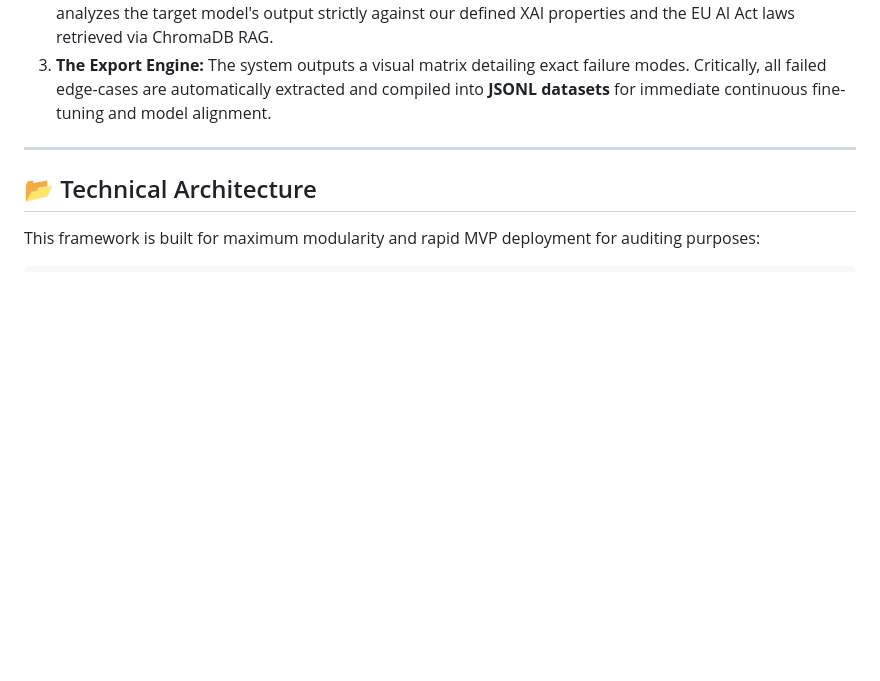
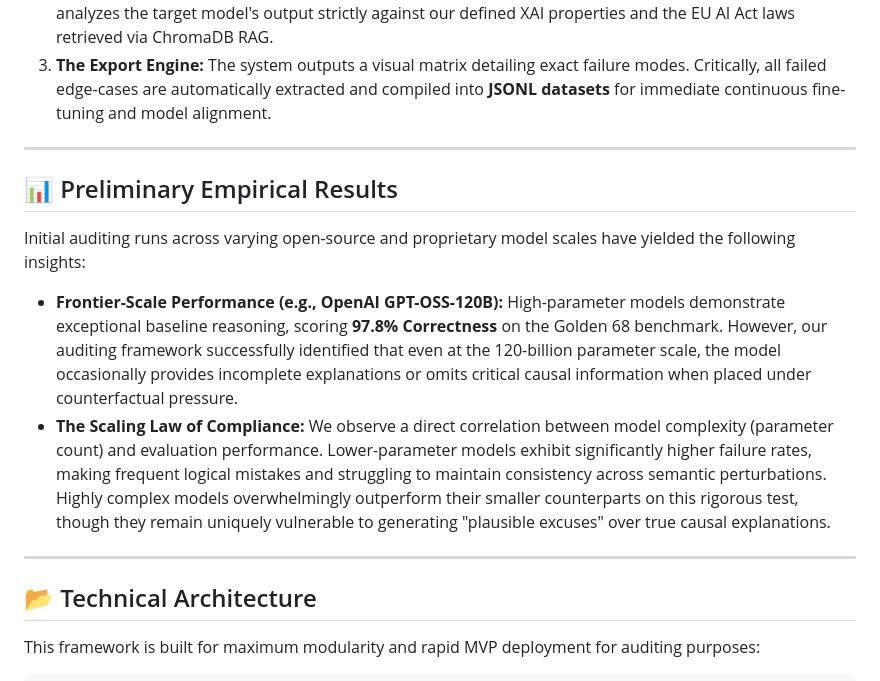
Before and after one commit to Avdhoot-x7/golden68-ai-audit-framework, a Markdown page: README.md, the part around the change. GitHub-like rendering; blank space fills up the shorter version.

Commit message:
docs: Add preliminary empirical results section highlighting model scaling laws

```diff
--- a/README.md
+++ b/README.md
@@ -82,6 +82,15 @@ graph TD;
 
 ---
 
+## 📊 Preliminary Empirical Results
+
+Initial auditing runs across varying open-source and proprietary model scales have yielded the following insights:
+
+*   **Frontier-Scale Performance (e.g., OpenAI GPT-OSS-120B):** High-parameter models demonstrate exceptional baseline reasoning, scoring **97.8% Correctness** on the Golden 68 benchmark. However, our auditing framework successfully identified that even at the 120-billion parameter scale, the model occasionally provides incomplete explanations or omits critical causal information when placed under counterfactual pressure.
+*   **The Scaling Law of Compliance:** We observe a direct correlation between model complexity (parameter count) and evaluation performance. Lower-parameter models exhibit significantly higher failure rates, making frequent logical mistakes and struggling to maintain consistency across semantic perturbations. Highly complex models overwhelmingly outperform their smaller counterparts on this rigorous test, though they remain uniquely vulnerable to generating "plausible excuses" over true causal explanations.
+
+---
+
 ## 📂 Technical Architecture
 
 This framework is built for maximum modularity and rapid MVP deployment for auditing purposes:
```
